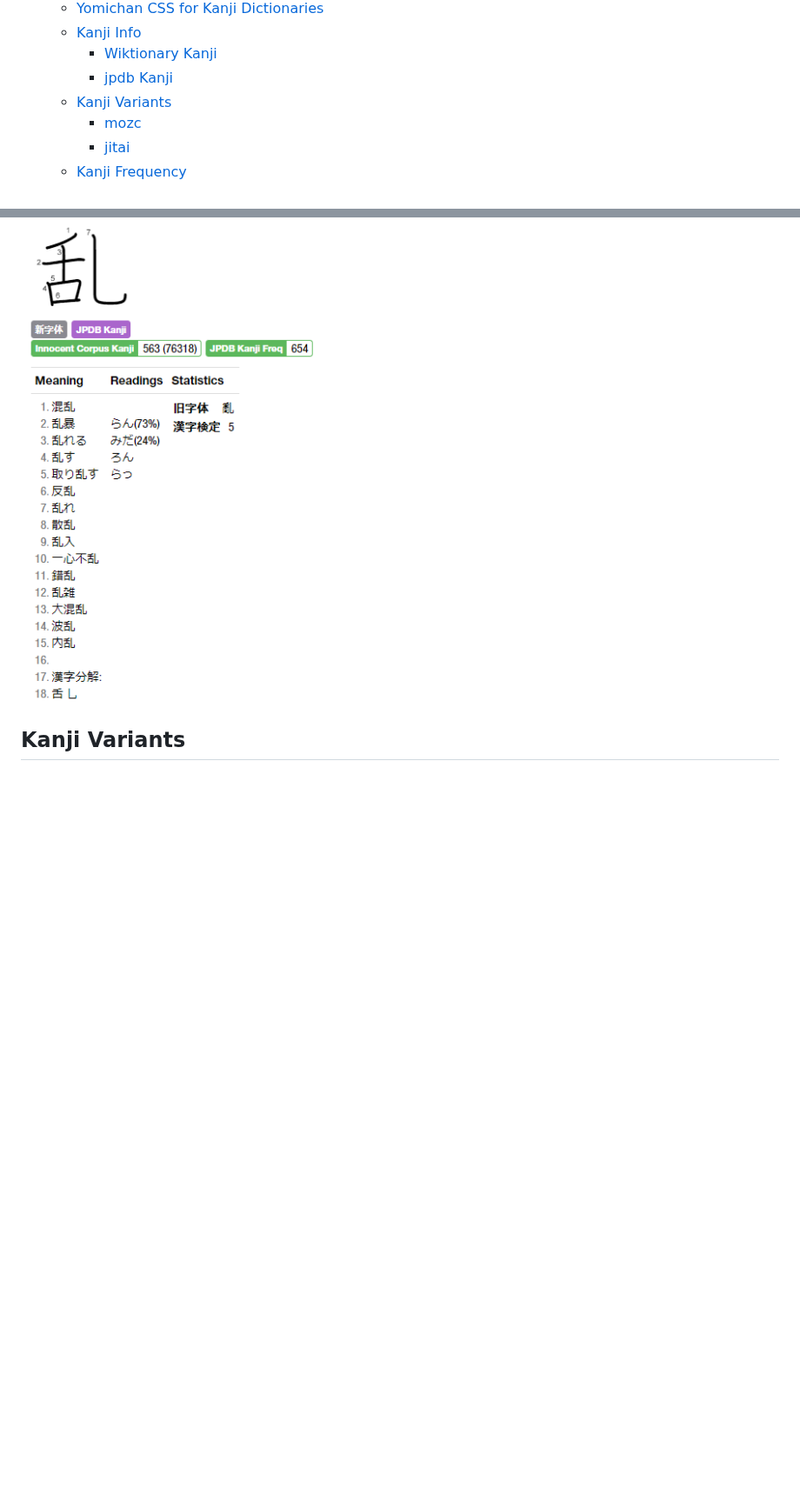
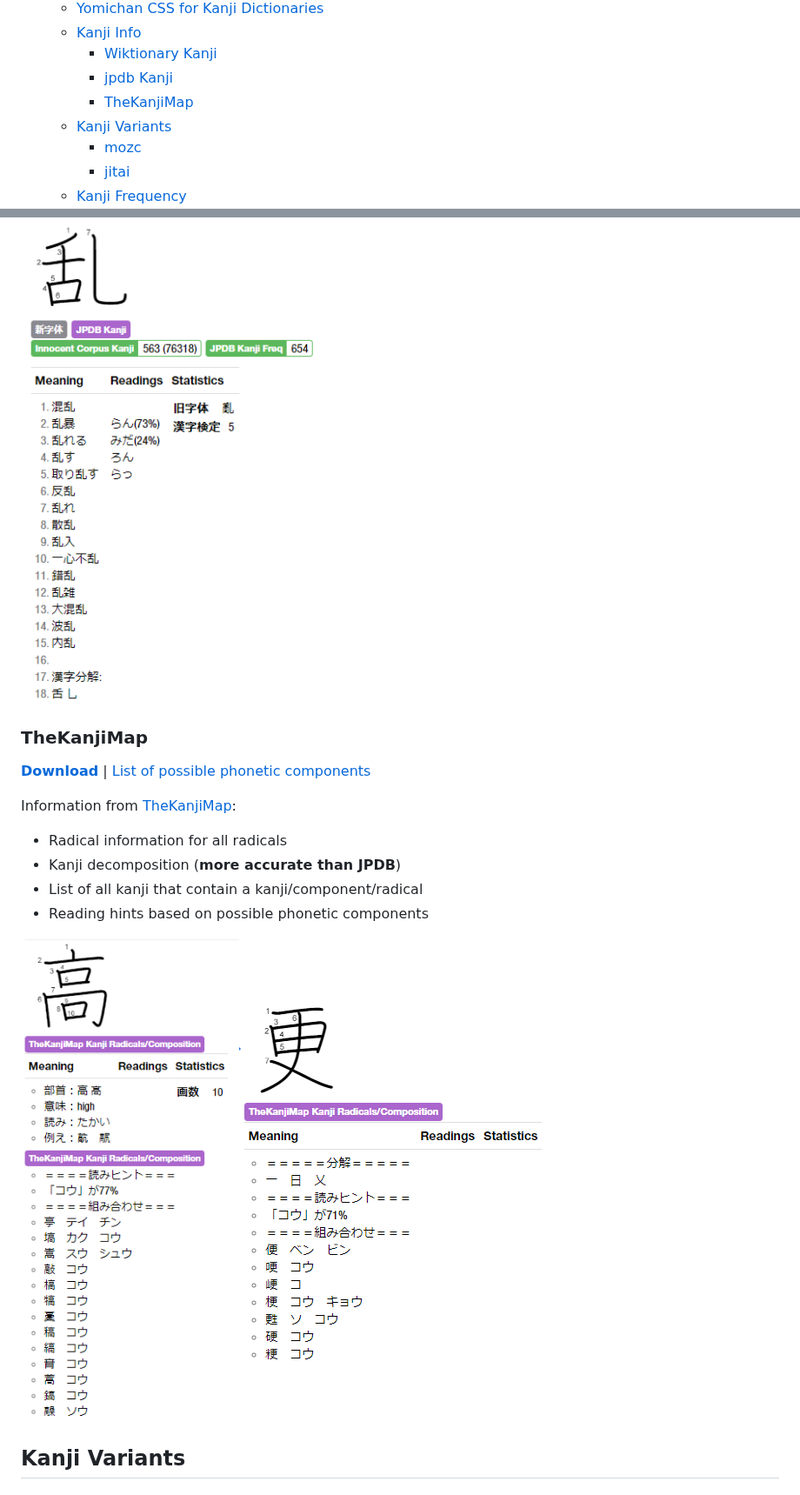
Before and after one commit to MarvNC/yomitan-dictionaries, a Markdown page: readme.md, 2 parts joined by grey strips. Shown at 87% size. GitHub-like rendering; pictures changed too: !images/chrome_更_-_Yomichan_Search_-_Google_Chrome_2023-02-03_19-51-17.png (added), !images/chrome_高_-_Yomichan_Search_-_Google_Chrome_2023-02-03_19-46-15.png (added); blank space fills up the shorter version.

Commit message:
add thekanjimap to readme

```diff
--- a/readme.md
+++ b/readme.md
@@ -16,6 +16,7 @@
   - [Kanji Info](#kanji-info)
     - [Wiktionary Kanji](#wiktionary-kanji)
     - [jpdb Kanji](#jpdb-kanji)
+    - [TheKanjiMap](#thekanjimap)
   - [Kanji Variants](#kanji-variants)
     - [mozc](#mozc)
     - [jitai](#jitai)
@@ -145,6 +147,19 @@ Kanji information of around 6,000 characters from https://jpdb.io:
 - 旧字体/新字体/拡張新字体 character form
 
 ![](!images/chrome_%E4%B9%B1_-_Yomichan_Search_-_Google_Chrome_2022-08-10_19-29-01.png)
+
+### TheKanjiMap
+
+**[Download](https://github.com/MarvNC/yomichan-dictionaries/raw/master/dl/%5BKanji%5D%20TheKanjiMap.zip)** | [List of possible phonetic components](thekanjimap/readingHints.tsv)
+
+Information from [TheKanjiMap](https://thekanjimap.com/):
+
+- Radical information for all radicals
+- Kanji decomposition (**more accurate than JPDB**)
+- List of all kanji that contain a kanji/component/radical
+- Reading hints based on possible phonetic components
+
+![高](!images/chrome_%E9%AB%98_-_Yomichan_Search_-_Google_Chrome_2023-02-03_19-46-15.png)![更](!images/chrome_%E6%9B%B4_-_Yomichan_Search_-_Google_Chrome_2023-02-03_19-51-17.png)
 
 <!-- ### The Kanji Map
 
```
Also changed, not shown: other parts of readme.md (+2 -1 lines).
